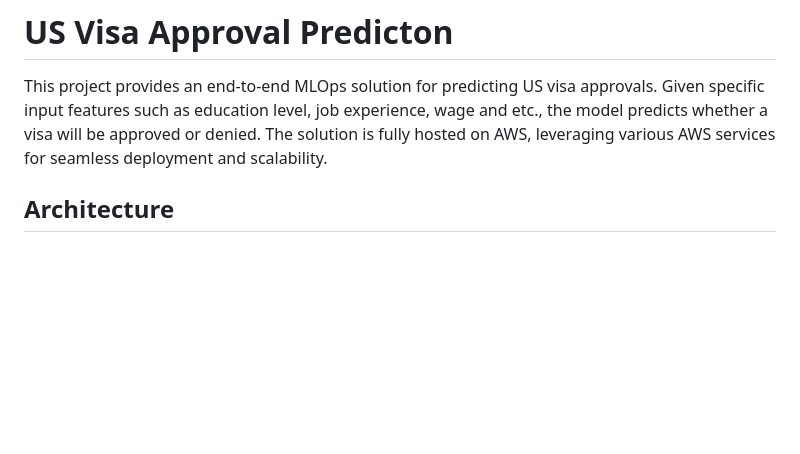
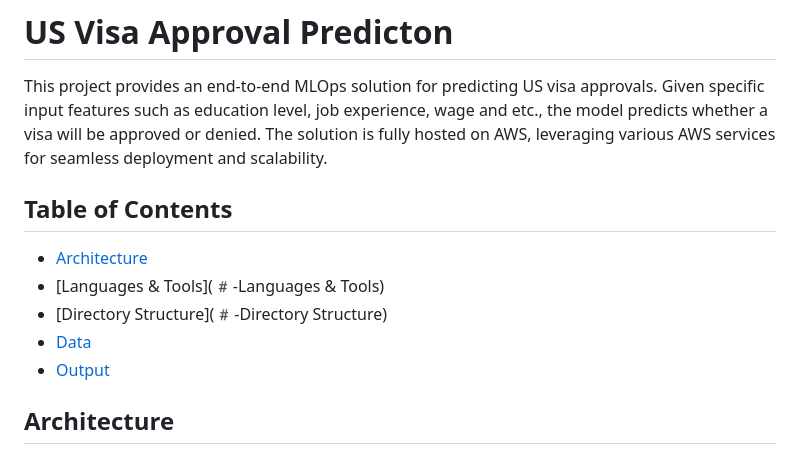
Before and after one commit to mansoorali1/US_Visa_Approval_Predicton, a Markdown page: README.md, the part around the change. Drawn GitHub-style; blank space fills up the shorter version.

```diff
--- a/README.md
+++ b/README.md
@@ -1,5 +1,12 @@
 # US Visa Approval Predicton
 This project provides an end-to-end MLOps solution for predicting US visa approvals. Given specific input features such as education level, job experience, wage and etc., the model predicts whether a visa will be approved or denied. The solution is fully hosted on AWS, leveraging various AWS services for seamless deployment and scalability.
+
+## Table of Contents
+- [Architecture](#-Architecture)
+- [Languages & Tools](#️-Languages & Tools)
+- [Directory Structure](#️-Directory Structure)
+- [Data](#-Data)
+- [Output](#-Output)
 
 ## Architecture
 **1. Data Ingestion:**  The data is stored in a MongoDB database and is fetched from there for processing
```
